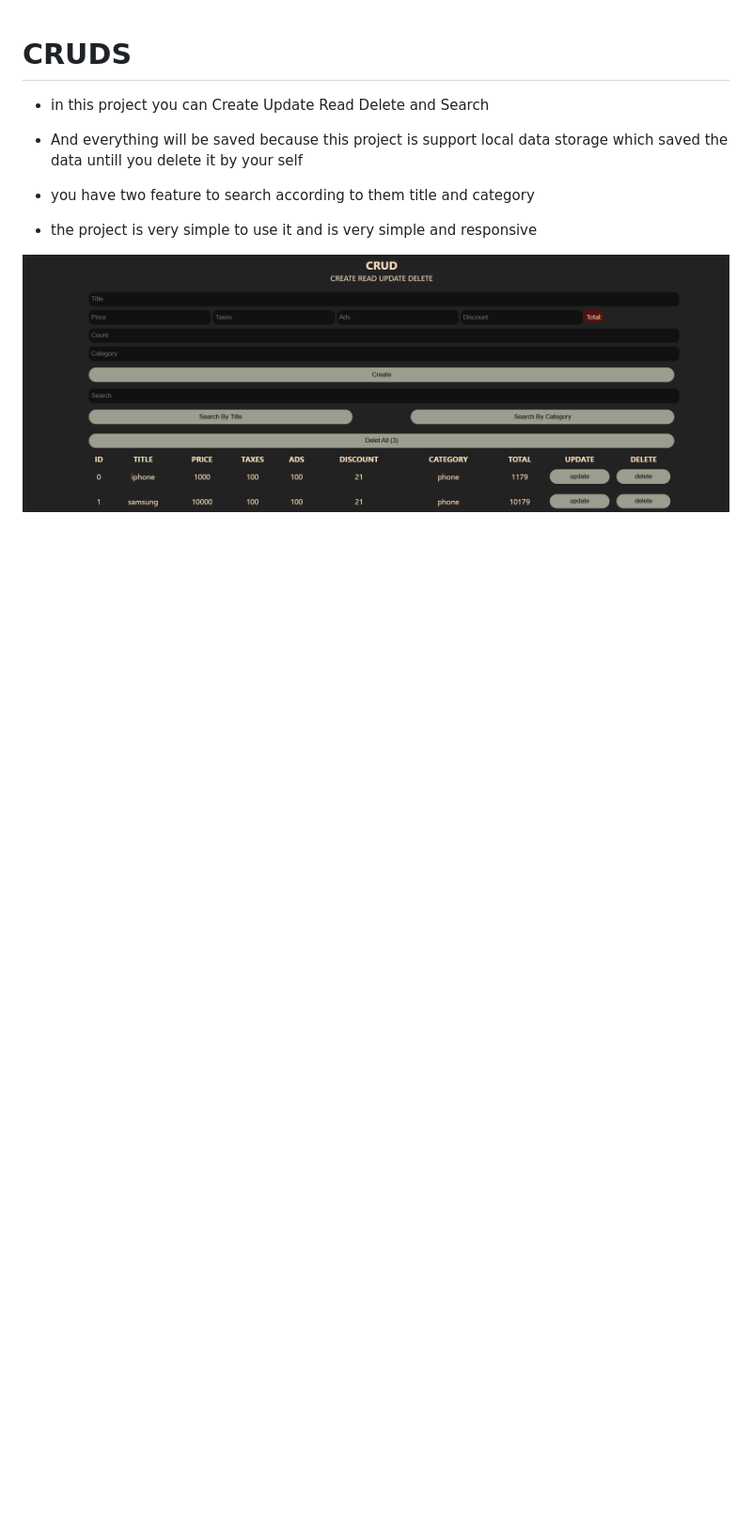
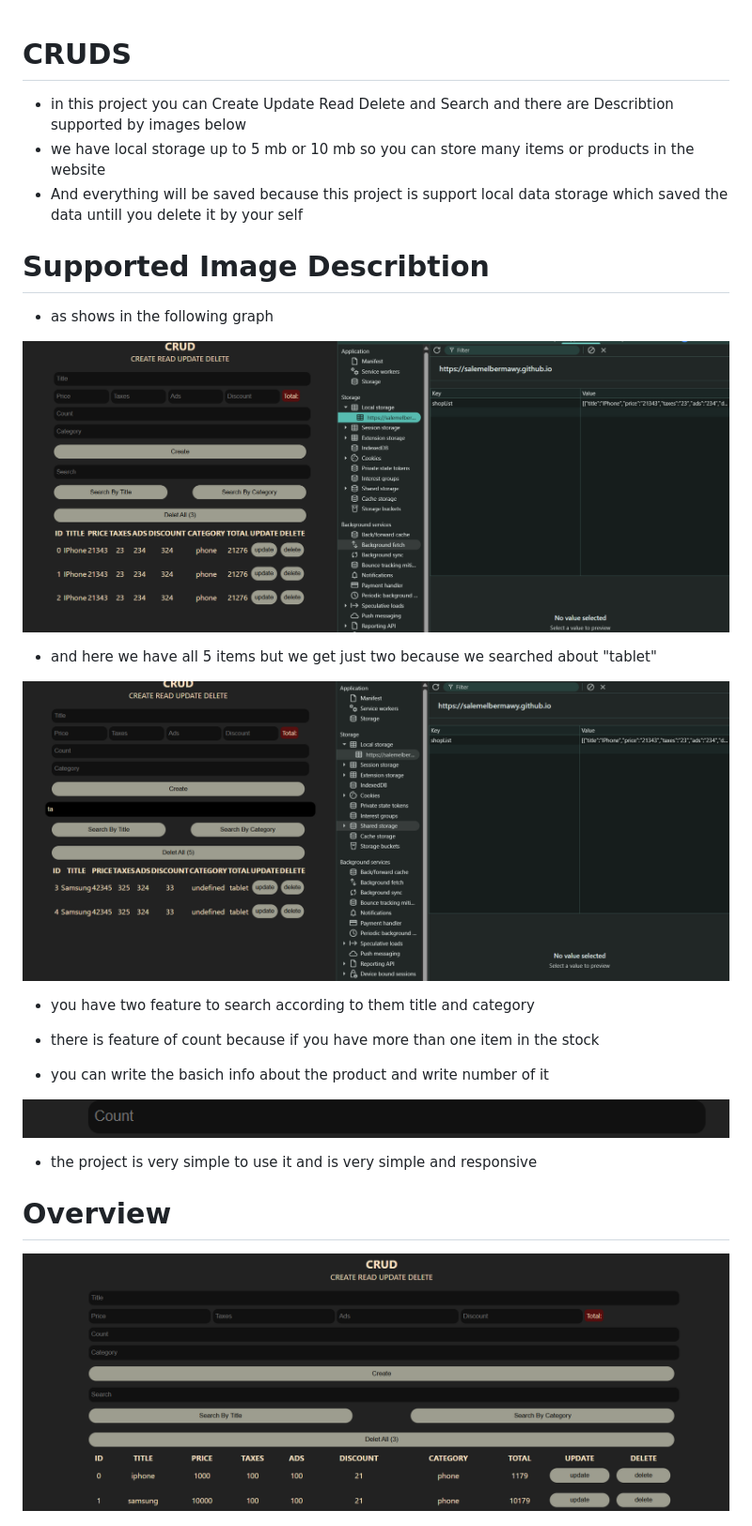
Before and after one commit to SalemElbermawy/crud, a Markdown page: ReadMe.md, the part around one of its changes. Shown at 94% size. GitHub-like rendering; pictures changed too: image-3.png (added), image-4.png (added), image-5.png (added); blank space fills up the shorter version.

Commit message:
edit the readme to be good avoiding change needed

```diff
--- a/ReadMe.md
+++ b/ReadMe.md
@@ -1,12 +1,32 @@
 # CRUDS
 
-- in this project you can Create Update Read Delete and Search
+- in this project you can Create Update Read Delete and Search  and there are Describtion supported by images below
+- we have local storage up to 5 mb or 10 mb so you can store many items or products in the website
 - And everything will be saved because this project is support local data storage which saved the data untill you delete it by your self
+
+
+# Supported Image Describtion
+
+- as shows in the following graph
+
+![alt text](image-3.png)
+
+- and here we have all 5 items but we get just two because we searched about "tablet"
+
+![alt text](image-4.png)
 
 - you have two feature to search according to them title and category
 
+- there is feature of count because if you have more than one item in the stock
+
+- you can write the basich info about the product and write number of it
+
+![alt text](image-5.png)
+
 - the project is very simple to use it and is very simple and responsive
 
+
+# Overview
 
 ![alt text](image.png)
 
```
Also changed, not shown: other parts of ReadMe.md (+4 -0 lines), image-6.png (added).
